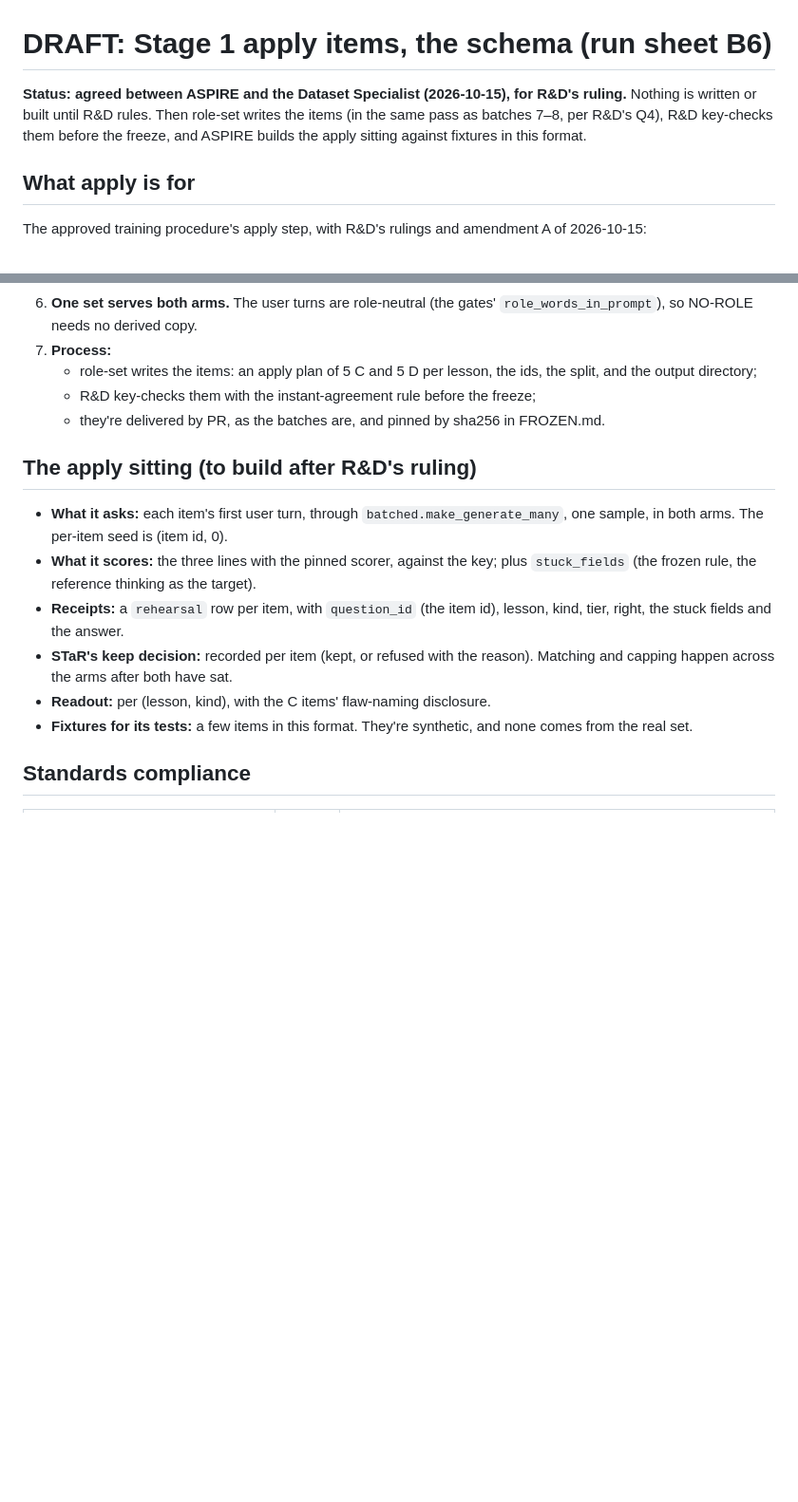
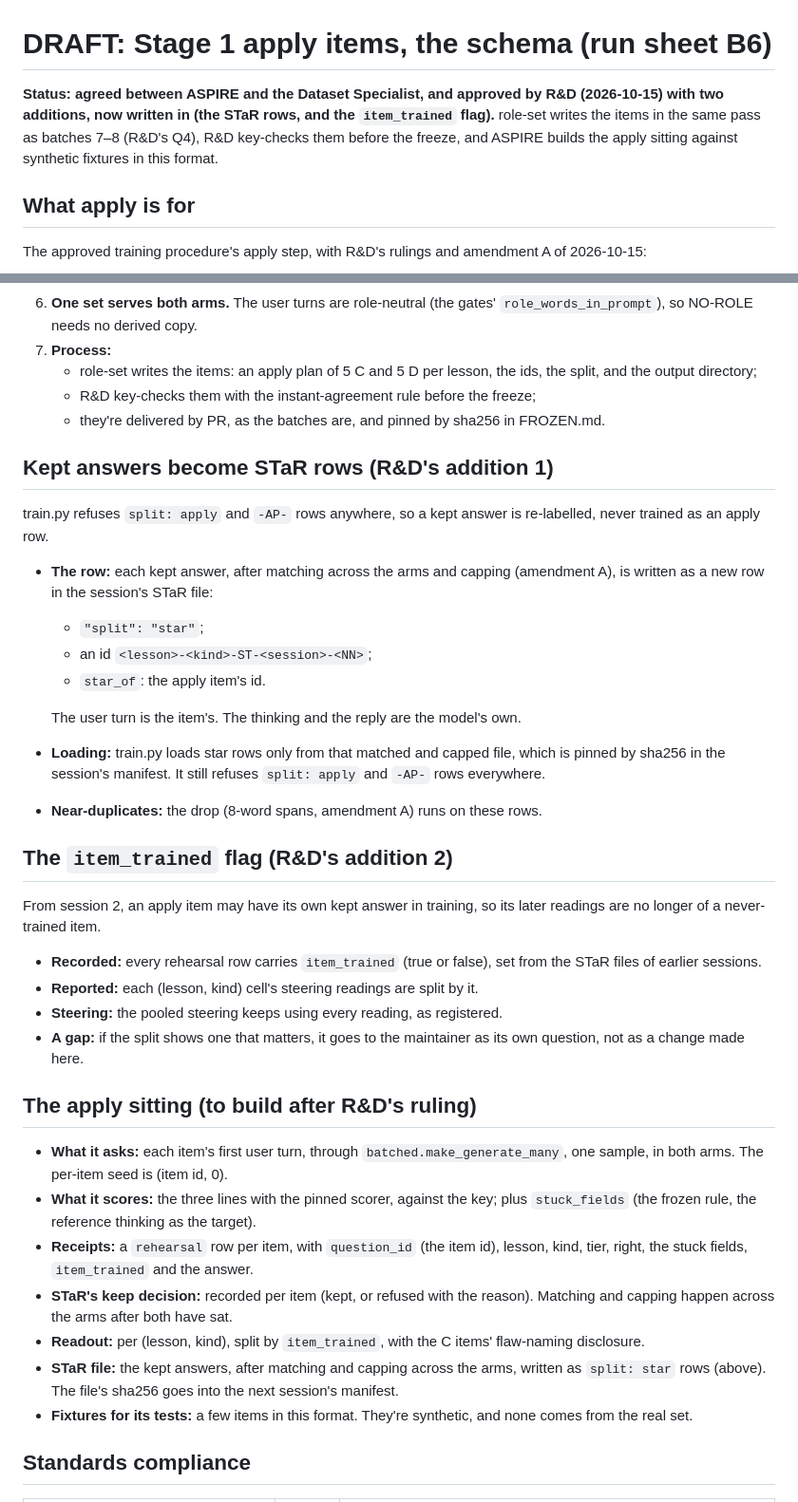
Before and after one commit to mcp-tool-shop-org/aspire-si, a Markdown page: docs/runs/2026-10-15-stage1-apply-items-schema.md, 2 parts joined by grey strips. Shown at 95% size. GitHub-like rendering; blank space fills up the shorter version.

Commit message:
Apply schema: R&D's two additions (kept answers become split: star rows with -ST- ids, star_of, a pinned file; item_trained on every rehearsal row, reported per cell)
Co-Authored-By: Claude Opus 5.5 <noreply@anthropic.com>

```diff
--- a/docs/runs/2026-10-15-stage1-apply-items-schema.md
+++ b/docs/runs/2026-10-15-stage1-apply-items-schema.md
@@ -1,8 +1,9 @@
 # DRAFT: Stage 1 apply items, the schema (run sheet B6)
 
-**Status: agreed between ASPIRE and the Dataset Specialist (2026-10-15), for R&D's ruling.** Nothing is written
-or built until R&D rules. Then role-set writes the items (in the same pass as batches 7–8, per R&D's Q4), R&D
-key-checks them before the freeze, and ASPIRE builds the apply sitting against fixtures in this format.
+**Status: agreed between ASPIRE and the Dataset Specialist, and approved by R&D (2026-10-15) with two additions,
+now written in (the STaR rows, and the `item_trained` flag).** role-set writes the items in the same pass as
+batches 7–8 (R&D's Q4), R&D key-checks them before the freeze, and ASPIRE builds the apply sitting against
+synthetic fixtures in this format.
 
 ## What apply is for
 
@@ -59,6 +60,32 @@ The approved training procedure's apply step, with R&D's rulings and amendment A
    - R&D key-checks them with the instant-agreement rule before the freeze;
    - they're delivered by PR, as the batches are, and pinned by sha256 in FROZEN.md.
 
+## Kept answers become STaR rows (R&D's addition 1)
+
+train.py refuses `split: apply` and `-AP-` rows anywhere, so a kept answer is re-labelled, never trained as an
+apply row.
+- **The row:** each kept answer, after matching across the arms and capping (amendment A), is written as a new row
+  in the session's STaR file:
+  - `"split": "star"`;
+  - an id `<lesson>-<kind>-ST-<session>-<NN>`;
+  - `star_of`: the apply item's id.
+
+  The user turn is the item's. The thinking and the reply are the model's own.
+- **Loading:** train.py loads star rows only from that matched and capped file, which is pinned by sha256 in the
+  session's manifest. It still refuses `split: apply` and `-AP-` rows everywhere.
+- **Near-duplicates:** the drop (8-word spans, amendment A) runs on these rows.
+
+## The `item_trained` flag (R&D's addition 2)
+
+From session 2, an apply item may have its own kept answer in training, so its later readings are no longer of a
+never-trained item.
+- **Recorded:** every rehearsal row carries `item_trained` (true or false), set from the STaR files of earlier
+  sessions.
+- **Reported:** each (lesson, kind) cell's steering readings are split by it.
+- **Steering:** the pooled steering keeps using every reading, as registered.
+- **A gap:** if the split shows one that matters, it goes to the maintainer as its own question, not as a change
+  made here.
+
 ## The apply sitting (to build after R&D's ruling)
 
 - **What it asks:** each item's first user turn, through `batched.make_generate_many`, one sample, in both arms.
@@ -66,10 +93,12 @@ The approved training procedure's apply step, with R&D's rulings and amendment A
 - **What it scores:** the three lines with the pinned scorer, against the key; plus `stuck_fields` (the frozen
   rule, the reference thinking as the target).
 - **Receipts:** a `rehearsal` row per item, with `question_id` (the item id), lesson, kind, tier, right, the
-  stuck fields and the answer.
+  stuck fields, `item_trained` and the answer.
 - **STaR's keep decision:** recorded per item (kept, or refused with the reason). Matching and capping happen
   across the arms after both have sat.
-- **Readout:** per (lesson, kind), with the C items' flaw-naming disclosure.
+- **Readout:** per (lesson, kind), split by `item_trained`, with the C items' flaw-naming disclosure.
+- **STaR file:** the kept answers, after matching and capping across the arms, written as `split: star` rows
+  (above). The file's sha256 goes into the next session's manifest.
 - **Fixtures for its tests:** a few items in this format. They're synthetic, and none comes from the real set.
 
 ## Standards compliance
```
